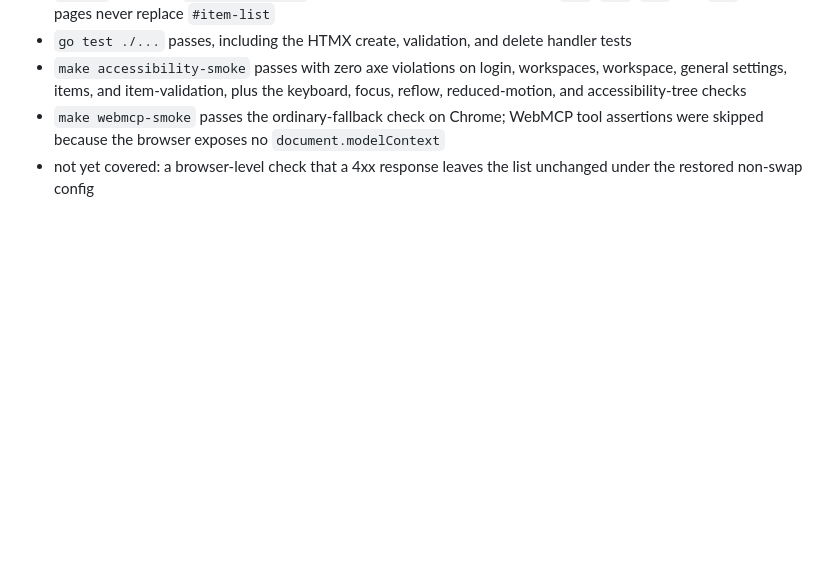
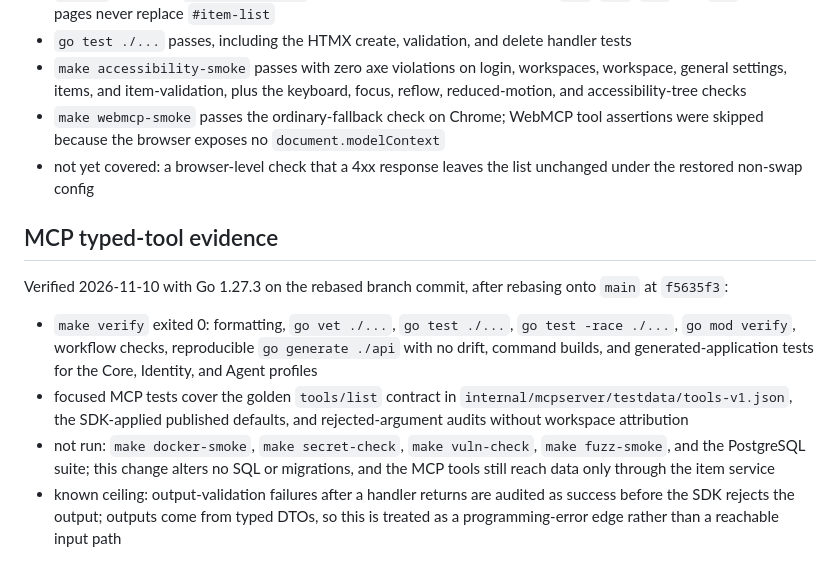
Before and after one commit to dynamiscode/dynamis-code-apps-template, a Markdown page: docs/capabilities.md, the part around the change. Rendered like a GitHub page; blank space fills up the shorter version.

Commit message:
docs(capabilities): record typed MCP tool evidence

```diff
--- a/docs/capabilities.md
+++ b/docs/capabilities.md
@@ -361,3 +361,22 @@ Verified 2026-11-10 with Go 1.27.0, HTMX 4.0.1, axe-core, and Chrome:
   assertions were skipped because the browser exposes no `document.modelContext`
 - not yet covered: a browser-level check that a 4xx response leaves the list
   unchanged under the restored non-swap config
+
+## MCP typed-tool evidence
+
+Verified 2026-11-10 with Go 1.27.3 on the rebased branch commit, after
+rebasing onto `main` at `f5635f3`:
+
+- `make verify` exited 0: formatting, `go vet ./...`, `go test ./...`,
+  `go test -race ./...`, `go mod verify`, workflow checks, reproducible
+  `go generate ./api` with no drift, command builds, and generated-application
+  tests for the Core, Identity, and Agent profiles
+- focused MCP tests cover the golden `tools/list` contract in
+  `internal/mcpserver/testdata/tools-v1.json`, the SDK-applied published
+  defaults, and rejected-argument audits without workspace attribution
+- not run: `make docker-smoke`, `make secret-check`, `make vuln-check`,
+  `make fuzz-smoke`, and the PostgreSQL suite; this change alters no SQL or
+  migrations, and the MCP tools still reach data only through the item service
+- known ceiling: output-validation failures after a handler returns are audited
+  as success before the SDK rejects the output; outputs come from typed DTOs, so
+  this is treated as a programming-error edge rather than a reachable input path
```
